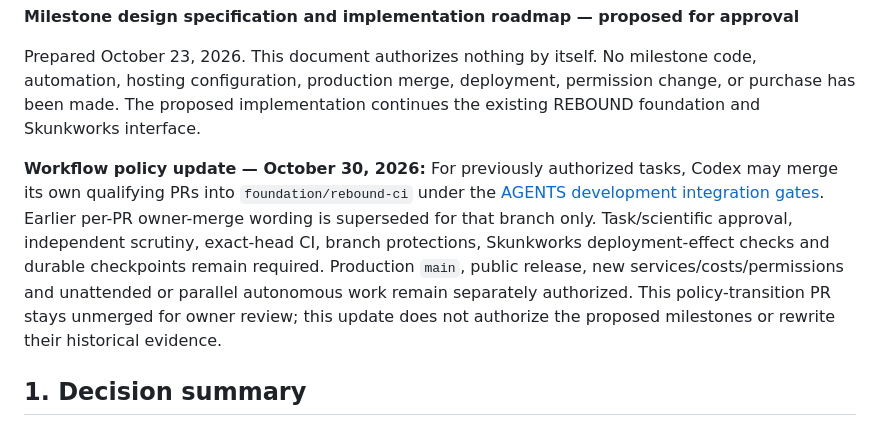
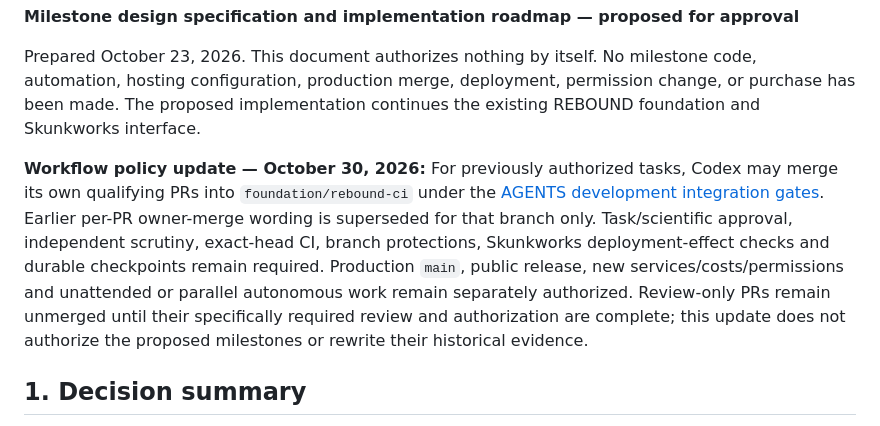
Before and after one commit to danedormio/dyson-cloud-lab, a Markdown page: docs/CONTROLLED-SOLAR-SYSTEM-MILESTONE.md, the part around the change. Drawn GitHub-style.

Commit message:
docs: make review-only integration hold conditional on completed authorization

```diff
--- a/docs/CONTROLLED-SOLAR-SYSTEM-MILESTONE.md
+++ b/docs/CONTROLLED-SOLAR-SYSTEM-MILESTONE.md
@@ -4,7 +4,7 @@
 
 Prepared October 23, 2026. This document authorizes nothing by itself. No milestone code, automation, hosting configuration, production merge, deployment, permission change, or purchase has been made. The proposed implementation continues the existing REBOUND foundation and Skunkworks interface.
 
-**Workflow policy update — October 30, 2026:** For previously authorized tasks, Codex may merge its own qualifying PRs into `foundation/rebound-ci` under the [AGENTS development integration gates](../AGENTS.md#development-integration--standing-owner-authorization-2026-10-30). Earlier per-PR owner-merge wording is superseded for that branch only. Task/scientific approval, independent scrutiny, exact-head CI, branch protections, Skunkworks deployment-effect checks and durable checkpoints remain required. Production `main`, public release, new services/costs/permissions and unattended or parallel autonomous work remain separately authorized. This policy-transition PR stays unmerged for owner review; this update does not authorize the proposed milestones or rewrite their historical evidence.
+**Workflow policy update — October 30, 2026:** For previously authorized tasks, Codex may merge its own qualifying PRs into `foundation/rebound-ci` under the [AGENTS development integration gates](../AGENTS.md#development-integration--standing-owner-authorization-2026-10-30). Earlier per-PR owner-merge wording is superseded for that branch only. Task/scientific approval, independent scrutiny, exact-head CI, branch protections, Skunkworks deployment-effect checks and durable checkpoints remain required. Production `main`, public release, new services/costs/permissions and unattended or parallel autonomous work remain separately authorized. Review-only PRs remain unmerged until their specifically required review and authorization are complete; this update does not authorize the proposed milestones or rewrite their historical evidence.
 
 ## 1. Decision summary
 
```
Also changed, not shown: AGENTS.md (+1 -1 lines), DEVELOPMENT.md (+1 -1 lines).
